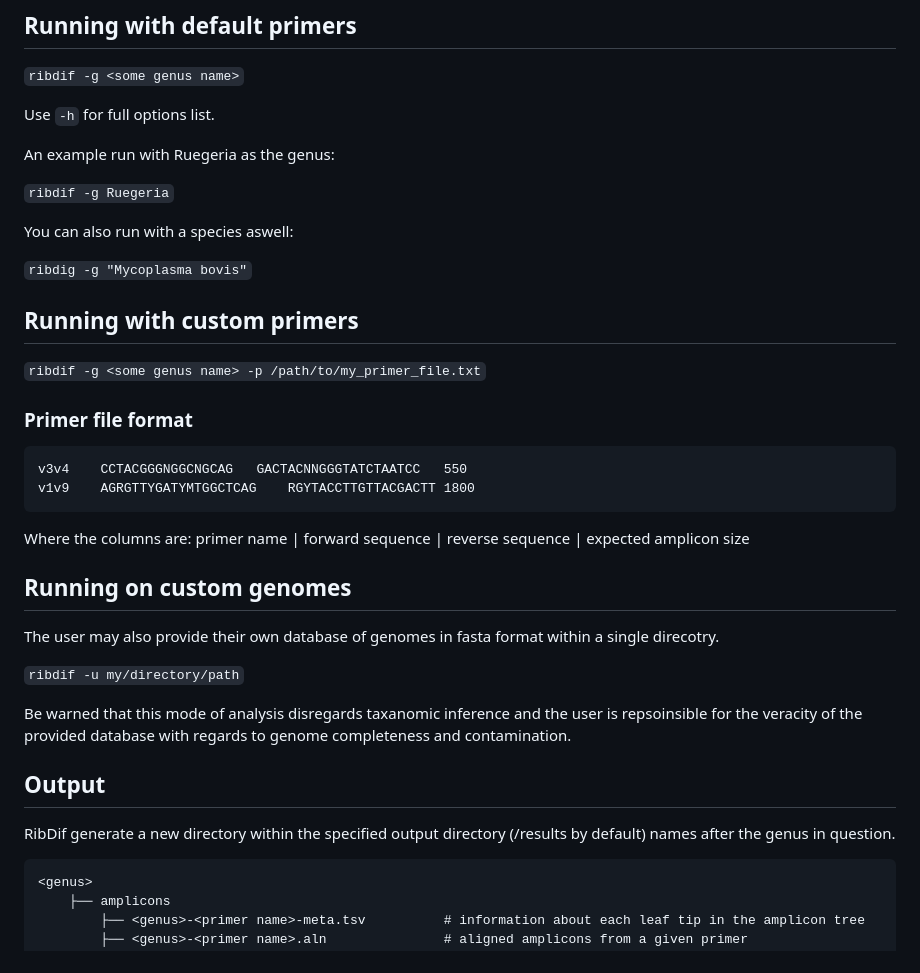
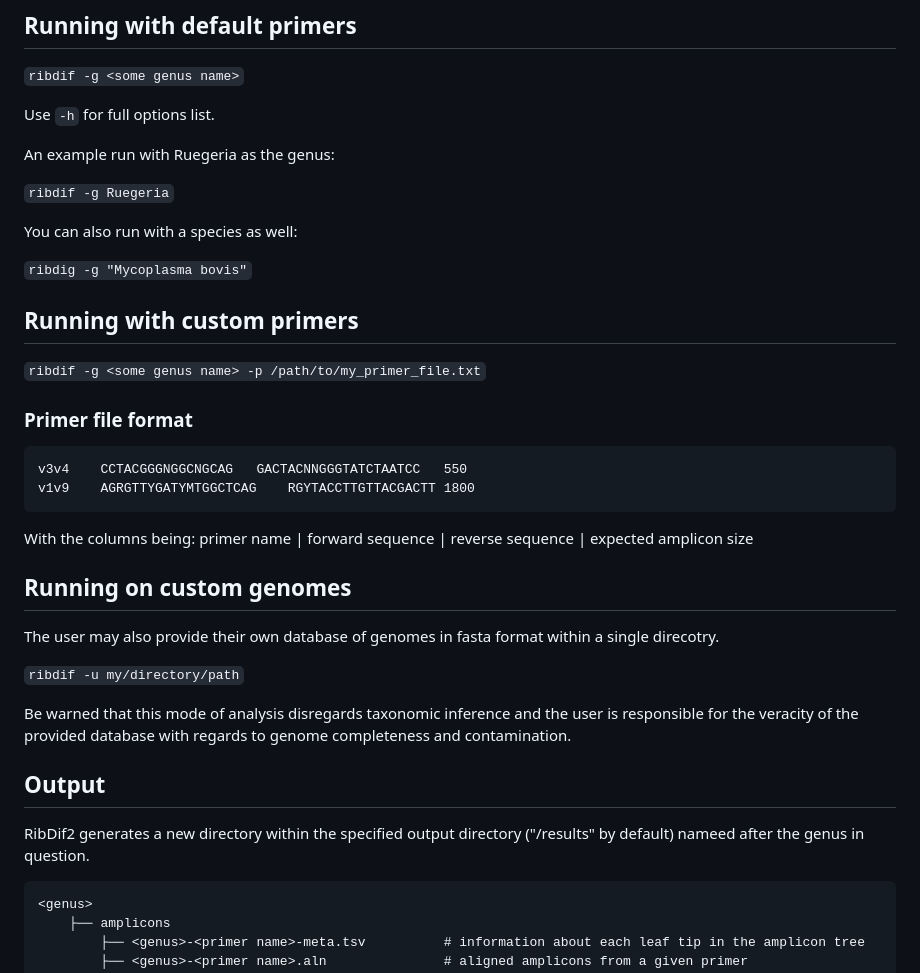
Before and after one commit to Rob-murphys/ribdif, a Markdown page: README.md, the part around one of its changes. Rendered like a GitHub page.

````diff
--- a/README.md
+++ b/README.md
@@ -38,7 +40,7 @@ An example run with Ruegeria as the genus:
 
 `ribdif -g Ruegeria`
 
-You can also run with a species aswell:
+You can also run with a species as well:
 
 `ribdig -g "Mycoplasma bovis"`
 
@@ -52,7 +54,7 @@ You can also run with a species aswell:
 v3v4	CCTACGGGNGGCNGCAG	GACTACNNGGGTATCTAATCC	550
 v1v9	AGRGTTYGATYMTGGCTCAG 	RGYTACCTTGTTACGACTT	1800
 ```
-Where the columns are: primer name | forward sequence | reverse sequence | expected amplicon size
+With the columns being: primer name | forward sequence | reverse sequence | expected amplicon size
 
 ## Running on custom genomes
 
@@ -60,11 +62,11 @@ The user may also provide their own database of genomes in fasta format within a
 
 `ribdif -u my/directory/path`
 
-Be warned that this mode of analysis disregards taxanomic inference and the user is repsoinsible for the veracity of the provided database with regards to genome completeness and contamination.
+Be warned that this mode of analysis disregards taxonomic inference and the user is responsible for the veracity of the provided database with regards to genome completeness and contamination.
 
 ## Output
 
-RibDif generate a new directory within the specified output directory (<current working directory>/results by default) names after the genus in question.
+RibDif2 generates a new directory within the specified output directory ("<current working directory>/results" by default) nameed after the genus in question.
 
 ```
 <genus>
````
Also changed, not shown: other parts of README.md (+43 -7 lines).
